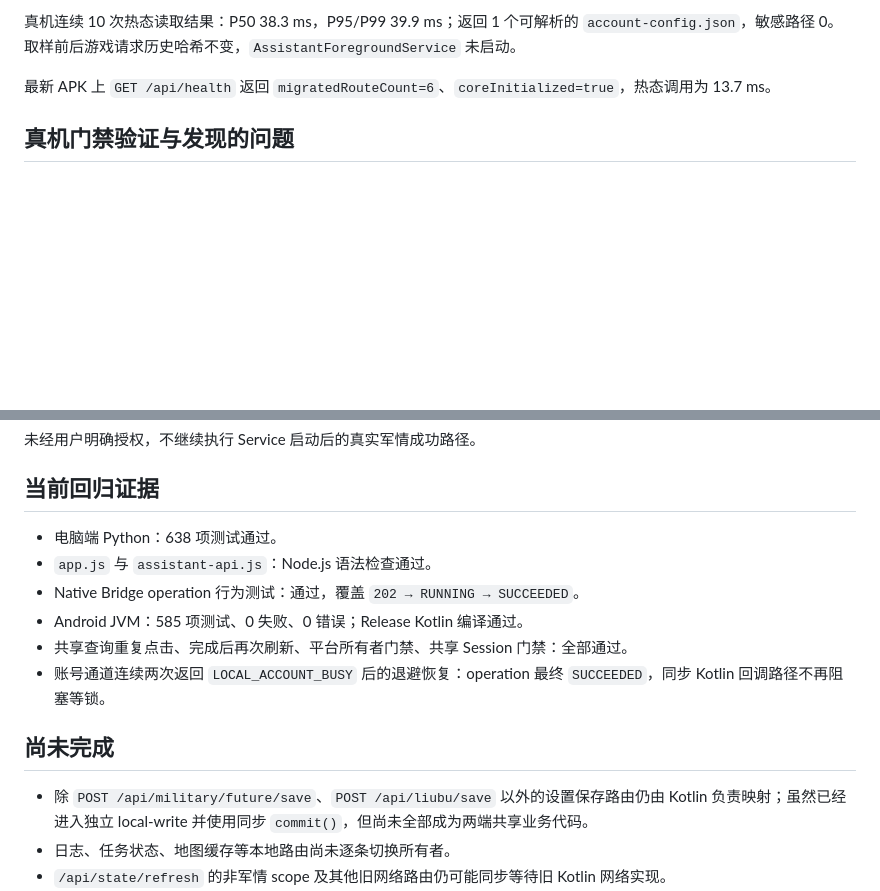
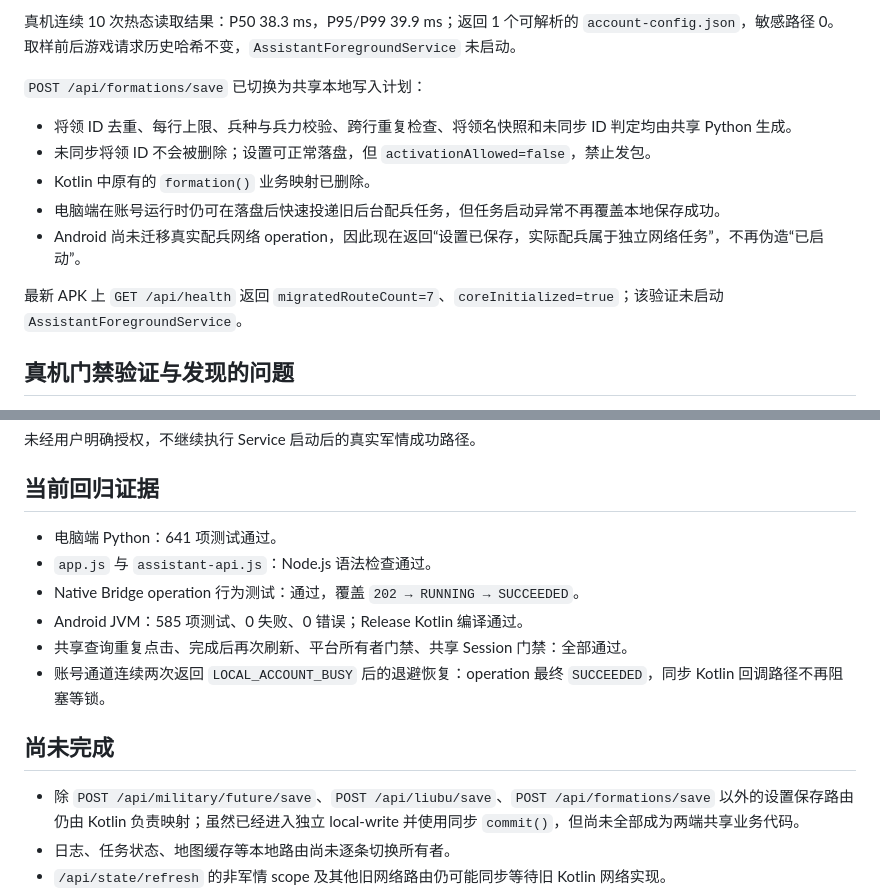
Before and after one commit to prince121212/di-wang-san-guo, a Markdown page: docs/core_migration/android_host_stage7.md, 2 parts joined by grey strips. Rendered like a GitHub page; blank space fills up the shorter version.

Commit message:
docs: record shared formation settings slice

```diff
--- a/docs/core_migration/android_host_stage7.md
+++ b/docs/core_migration/android_host_stage7.md
@@ -72,7 +72,15 @@
 
 真机连续 10 次热态读取结果：P50 38.3 ms，P95/P99 39.9 ms；返回 1 个可解析的 `account-config.json`，敏感路径 0。取样前后游戏请求历史哈希不变，`AssistantForegroundService` 未启动。
 
-最新 APK 上 `GET /api/health` 返回 `migratedRouteCount=6`、`coreInitialized=true`，热态调用为 13.7 ms。
+`POST /api/formations/save` 已切换为共享本地写入计划：
+
+- 将领 ID 去重、每行上限、兵种与兵力校验、跨行重复检查、将领名快照和未同步 ID 判定均由共享 Python 生成。
+- 未同步将领 ID 不会被删除；设置可正常落盘，但 `activationAllowed=false`，禁止发包。
+- Kotlin 中原有的 `formation()` 业务映射已删除。
+- 电脑端在账号运行时仍可在落盘后快速投递旧后台配兵任务，但任务启动异常不再覆盖本地保存成功。
+- Android 尚未迁移真实配兵网络 operation，因此现在返回“设置已保存，实际配兵属于独立网络任务”，不再伪造“已启动”。
+
+最新 APK 上 `GET /api/health` 返回 `migratedRouteCount=7`、`coreInitialized=true`；该验证未启动 `AssistantForegroundService`。
 
 ## 真机门禁验证与发现的问题
 
@@ -101,7 +109,7 @@
 
 ## 当前回归证据
 
-- 电脑端 Python：638 项测试通过。
+- 电脑端 Python：641 项测试通过。
 - `app.js` 与 `assistant-api.js`：Node.js 语法检查通过。
 - Native Bridge operation 行为测试：通过，覆盖 `202 → RUNNING → SUCCEEDED`。
 - Android JVM：585 项测试、0 失败、0 错误；Release Kotlin 编译通过。
@@ -110,7 +118,7 @@
 
 ## 尚未完成
 
-- 除 `POST /api/military/future/save`、`POST /api/liubu/save` 以外的设置保存路由仍由 Kotlin 负责映射；虽然已经进入独立 local-write 并使用同步 `commit()`，但尚未全部成为两端共享业务代码。
+- 除 `POST /api/military/future/save`、`POST /api/liubu/save`、`POST /api/formations/save` 以外的设置保存路由仍由 Kotlin 负责映射；虽然已经进入独立 local-write 并使用同步 `commit()`，但尚未全部成为两端共享业务代码。
 - 日志、任务状态、地图缓存等本地路由尚未逐条切换所有者。
 - `/api/state/refresh` 的非军情 scope 及其他旧网络路由仍可能同步等待旧 Kotlin 网络实现。
 - 军情真实成功路径尚未获得用户授权进行真机验证。
```
Also changed, not shown: 共享Python核心迁移规划.md (+1 -1 lines).
